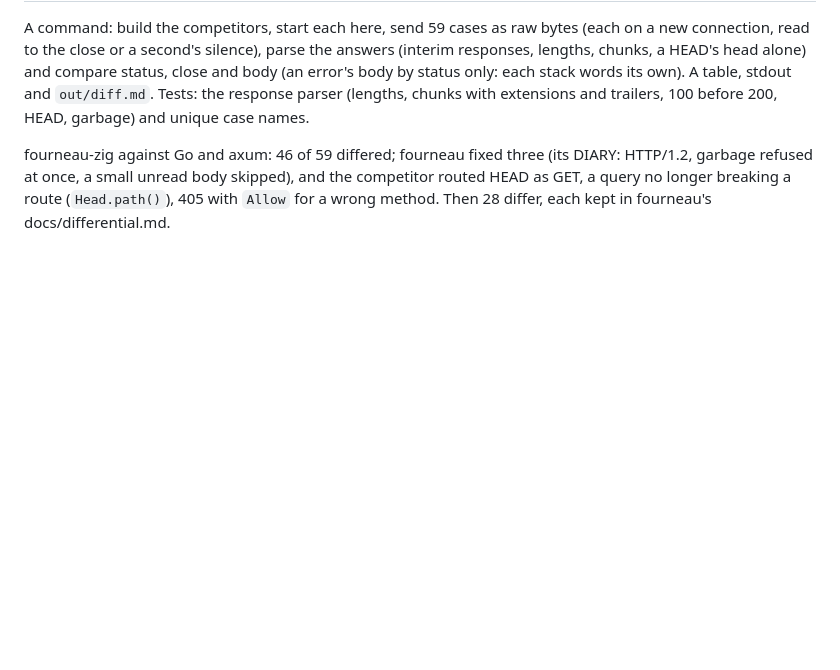
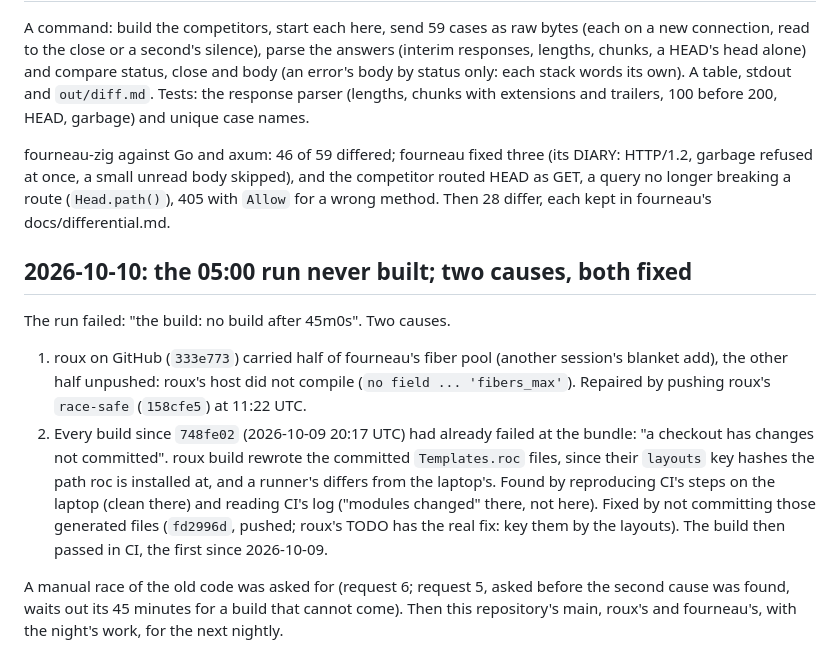
Before and after one commit to Eldhus/fourneau-dragrace, a Markdown page: DIARY.md, the part around the change. GitHub-like rendering; blank space fills up the shorter version.

Commit message:
DIARY: the 05:00 run never built; two causes, both fixed

```diff
--- a/DIARY.md
+++ b/DIARY.md
@@ -1410,3 +1410,26 @@ fourneau-zig against Go and axum: 46 of 59 differed; fourneau fixed three
 skipped), and the competitor routed HEAD as GET, a query no longer
 breaking a route (`Head.path()`), 405 with `Allow` for a wrong method.
 Then 28 differ, each kept in fourneau's docs/differential.md.
+
+## 2026-10-10: the 05:00 run never built; two causes, both fixed
+
+The run failed: "the build: no build after 45m0s". Two causes.
+
+1. roux on GitHub (`333e773`) carried half of fourneau's fiber pool
+   (another session's blanket add), the other half unpushed: roux's
+   host did not compile (`no field ... 'fibers_max'`). Repaired by
+   pushing roux's `race-safe` (`158cfe5`) at 11:22 UTC.
+2. Every build since `748fe02` (2026-10-09 20:17 UTC) had already
+   failed at the bundle: "a checkout has changes not committed". roux
+   build rewrote the committed `Templates.roc` files, since their
+   `layouts` key hashes the path roc is installed at, and a runner's
+   differs from the laptop's. Found by reproducing CI's steps on the
+   laptop (clean there) and reading CI's log ("modules changed" there,
+   not here). Fixed by not committing those generated files (`fd2996d`,
+   pushed; roux's TODO has the real fix: key them by the layouts). The
+   build then passed in CI, the first since 2026-10-09.
+
+A manual race of the old code was asked for (request 6; request 5,
+asked before the second cause was found, waits out its 45 minutes for a
+build that cannot come). Then this repository's main, roux's and
+fourneau's, with the night's work, for the next nightly.
```
